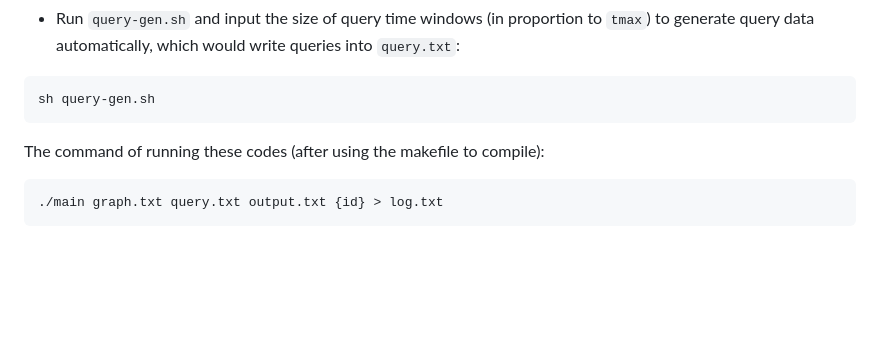
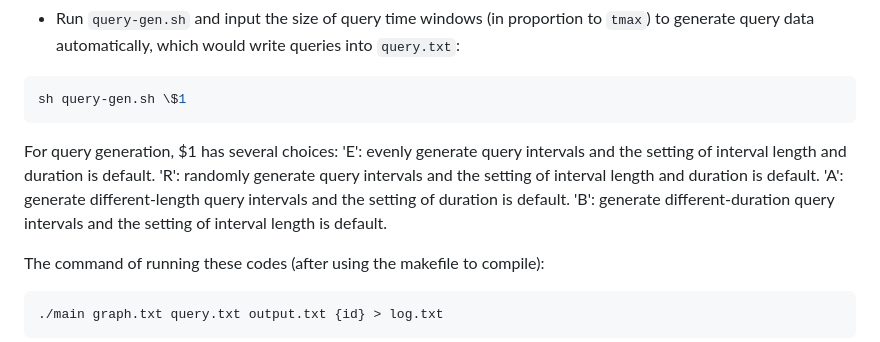
Before and after one commit to xqbf/counting-triangles, a Markdown page: README.md, the part around the change. Drawn GitHub-style; blank space fills up the shorter version.

Commit message:
Update README with query generation options
Added options for query generation in README.

````diff
--- a/README.md
+++ b/README.md
@@ -24,8 +24,14 @@ sh graph-gen.sh
 - Run ``query-gen.sh`` and input the size of query time windows (in proportion to ``tmax``) to generate query data automatically, which would write queries into ``query.txt``:
 
 ```sh
-sh query-gen.sh
+sh query-gen.sh \$1
 ```
+For query generation, \$1 has several choices:
+'E': evenly generate query intervals and the setting of interval length and duration is default.
+'R': randomly generate query intervals and the setting of interval length and duration is default.
+'A': generate different-length query intervals and the setting of duration is default.
+'B': generate different-duration query intervals and the setting of interval length is default.
+
 
 The command of running these codes (after using the makefile to compile):
 
````
